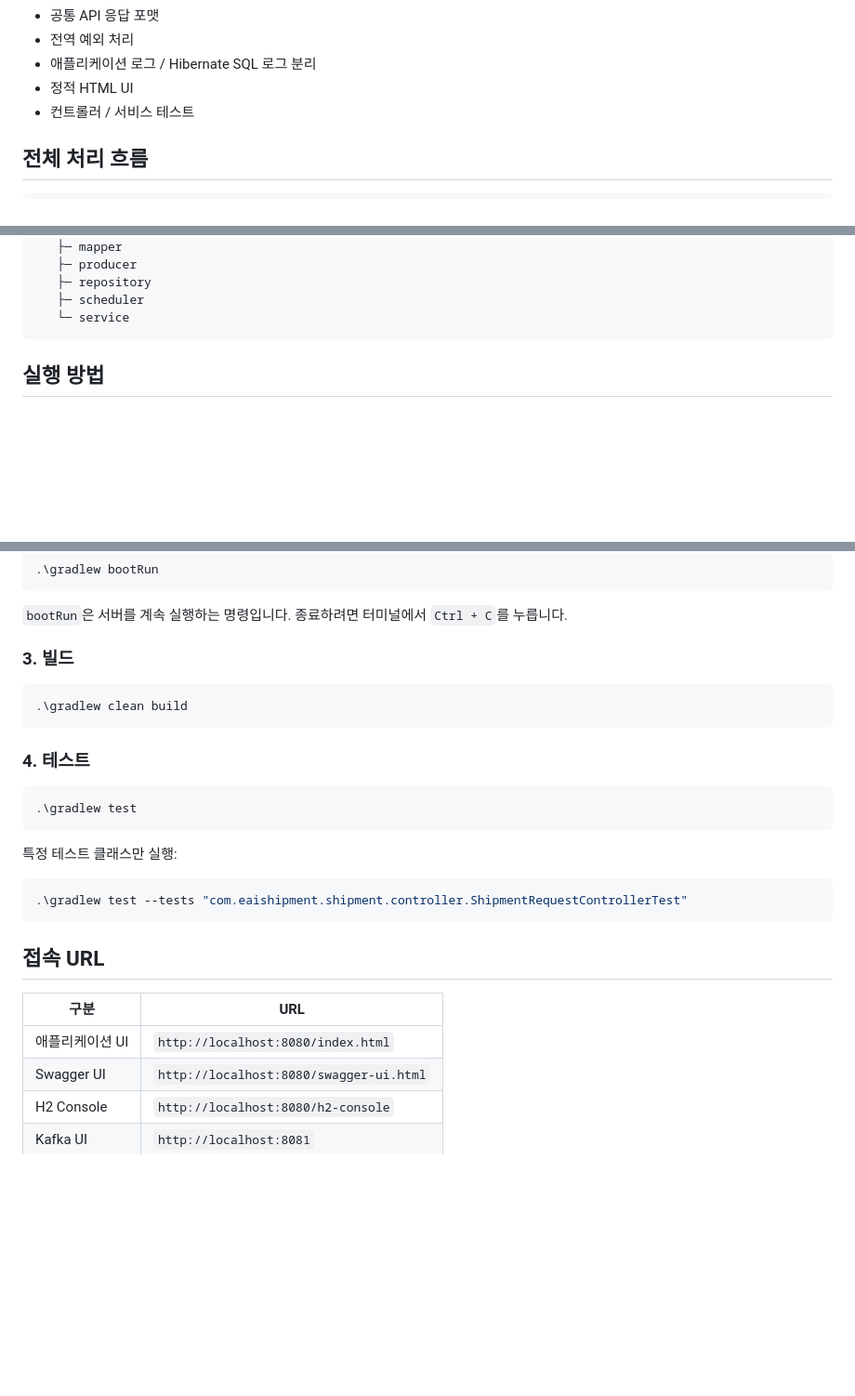
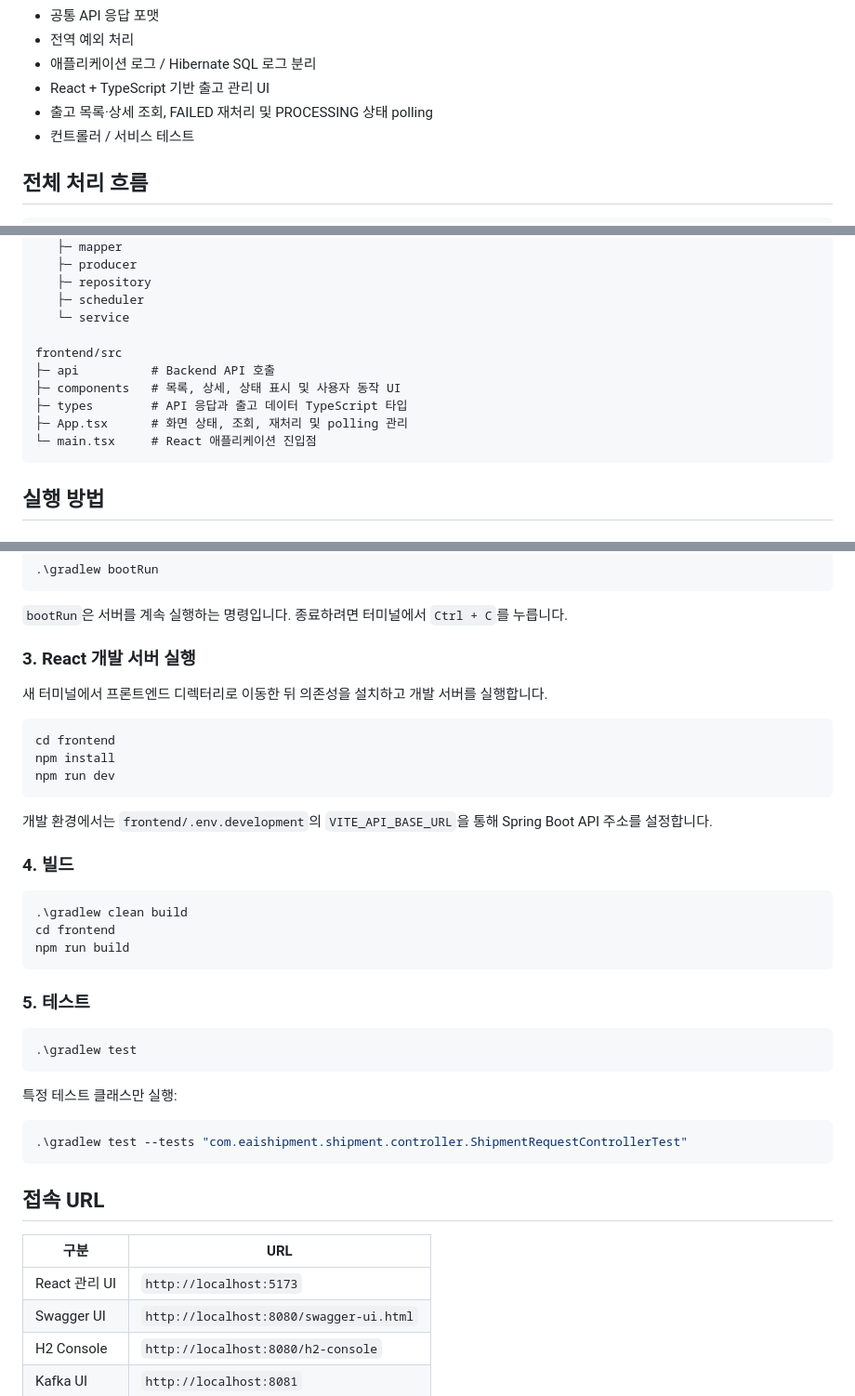
Before and after one commit to cHr1s0Gil/eai-shipment-api, a Markdown page: README.md, 3 parts joined by grey strips. Shown at 93% size. Rendered like a GitHub page; blank space fills up the shorter version.

Commit message:
root readme 수정

````diff
--- a/README.md
+++ b/README.md
@@ -39,7 +39,8 @@ ERP에서 전달된 출고 지시를 EAI 서버가 수신하고, DB 적재, 상
 - 공통 API 응답 포맷
 - 전역 예외 처리
 - 애플리케이션 로그 / Hibernate SQL 로그 분리
-- 정적 HTML UI
+- React + TypeScript 기반 출고 관리 UI
+- 출고 목록·상세 조회, FAILED 재처리 및 PROCESSING 상태 polling
 - 컨트롤러 / 서비스 테스트
 
 ## 전체 처리 흐름
@@ -467,6 +468,13 @@ com.eaishipment
    ├─ repository
    ├─ scheduler
    └─ service
+
+frontend/src
+├─ api          # Backend API 호출
+├─ components   # 목록, 상세, 상태 표시 및 사용자 동작 UI
+├─ types        # API 응답과 출고 데이터 TypeScript 타입
+├─ App.tsx      # 화면 상태, 조회, 재처리 및 polling 관리
+└─ main.tsx     # React 애플리케이션 진입점
 ```
 
 ## 실행 방법
@@ -485,13 +493,27 @@ docker compose up -d
 
 `bootRun`은 서버를 계속 실행하는 명령입니다. 종료하려면 터미널에서 `Ctrl + C`를 누릅니다.
 
-### 3. 빌드
+### 3. React 개발 서버 실행
+
+새 터미널에서 프론트엔드 디렉터리로 이동한 뒤 의존성을 설치하고 개발 서버를 실행합니다.
+
+```powershell
+cd frontend
+npm install
+npm run dev
+```
+
+개발 환경에서는 `frontend/.env.development`의 `VITE_API_BASE_URL`을 통해 Spring Boot API 주소를 설정합니다.
+
+### 4. 빌드
 
 ```powershell
 .\gradlew clean build
+cd frontend
+npm run build
 ```
 
-### 4. 테스트
+### 5. 테스트
 
 ```powershell
 .\gradlew test
@@ -507,7 +529,7 @@ docker compose up -d
 
 | 구분 | URL |
 | --- | --- |
-| 애플리케이션 UI | `http://localhost:8080/index.html` |
+| React 관리 UI | `http://localhost:5173` |
 | Swagger UI | `http://localhost:8080/swagger-ui.html` |
 | H2 Console | `http://localhost:8080/h2-console` |
 | Kafka UI | `http://localhost:8081` |
````
Also changed, not shown: other parts of README.md (+2 -2 lines).
